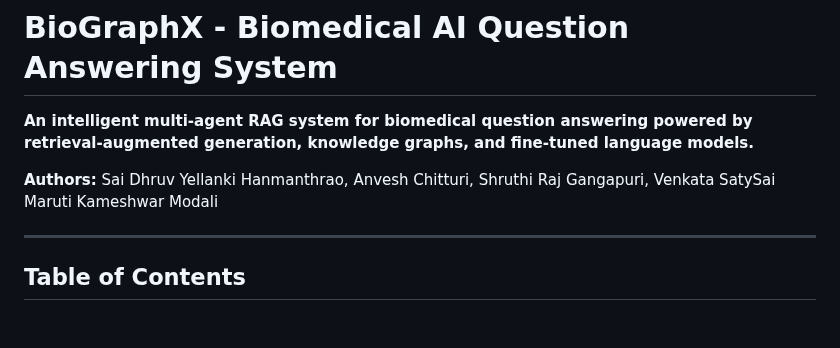
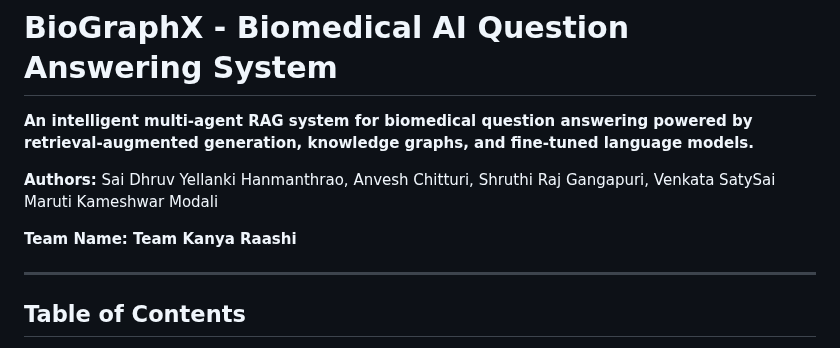
Before and after one commit to dhruvyellanki19/BioGraphX, a Markdown page: README.md, the part around the change. Rendered like a GitHub page; blank space fills up the shorter version.

```diff
--- a/README.md
+++ b/README.md
@@ -3,6 +3,8 @@
 **An intelligent multi-agent RAG system for biomedical question answering powered by retrieval-augmented generation, knowledge graphs, and fine-tuned language models.**
 
 **Authors:** Sai Dhruv Yellanki Hanmanthrao, Anvesh Chitturi, Shruthi Raj Gangapuri, Venkata SatySai Maruti Kameshwar Modali
+
+**Team Name: Team Kanya Raashi**
 
 ---
 
```
